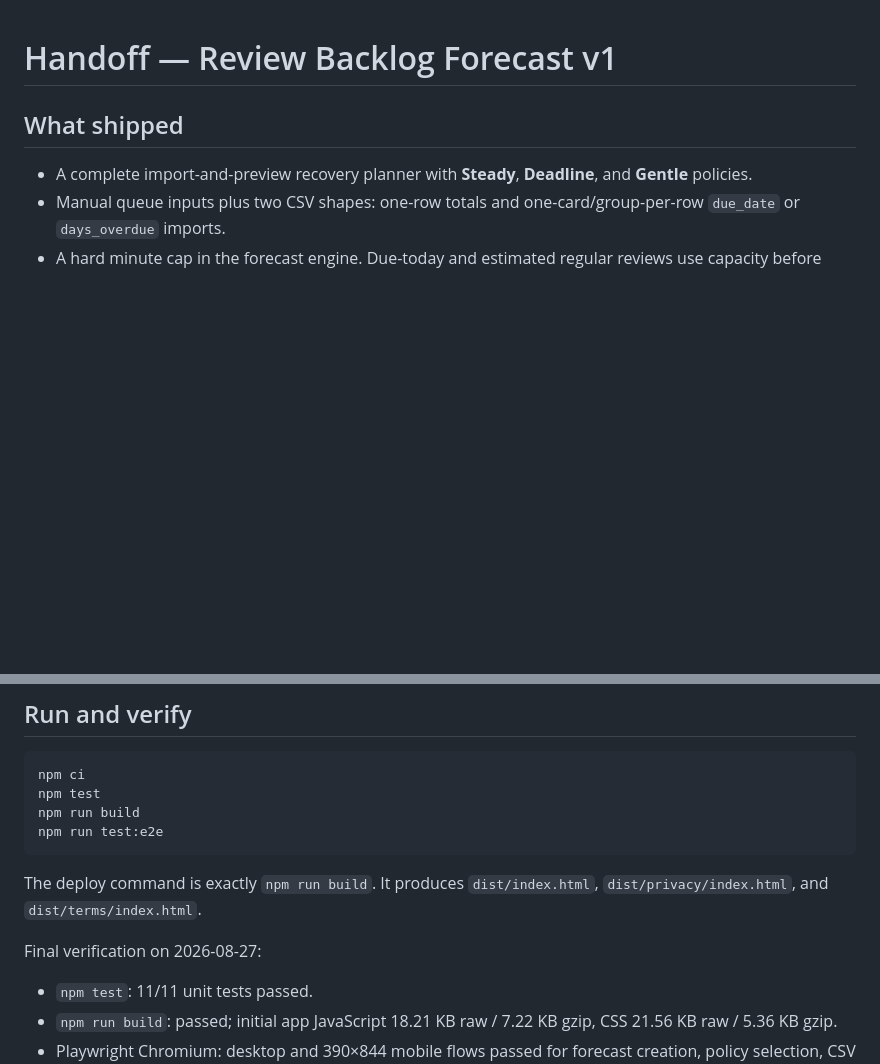
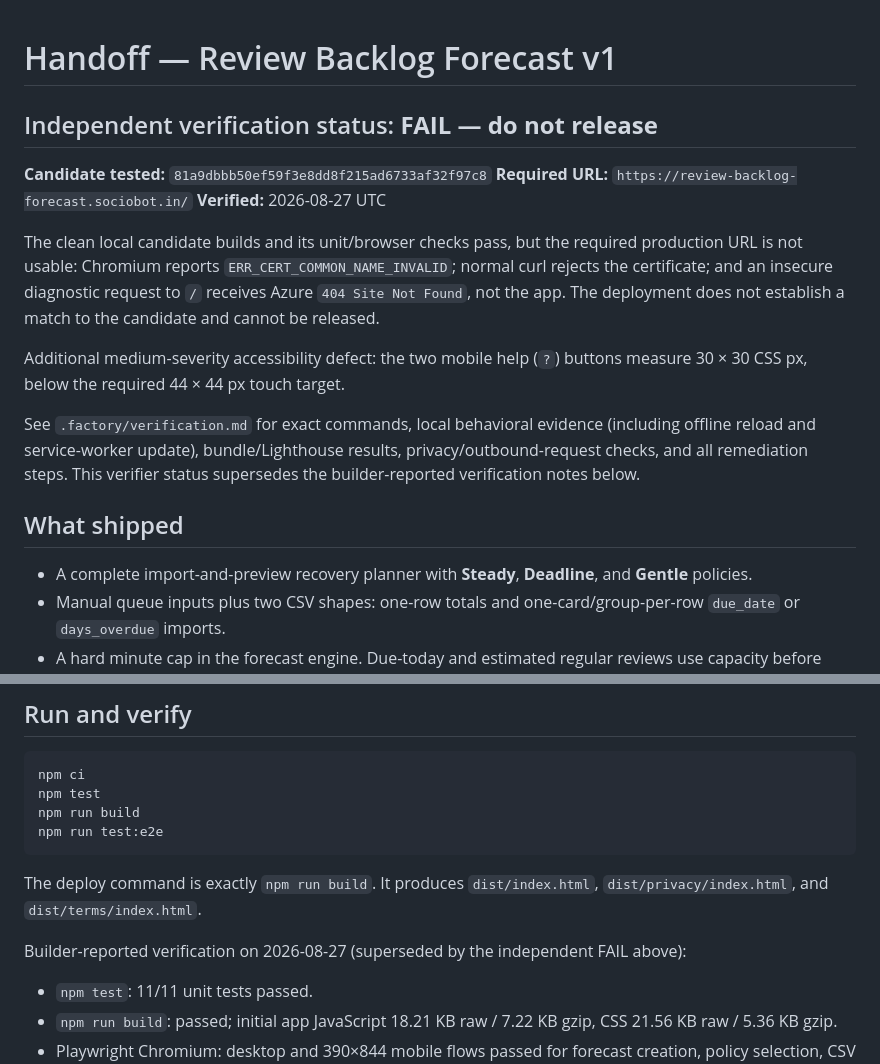
Before and after one commit to B-Divyesh/sf-review-backlog-forecast, a Markdown page: .factory/handoff.md, 2 parts joined by grey strips. Rendered like a GitHub page; blank space fills up the shorter version.

Commit message:
docs: add independent verification report

```diff
--- a/.factory/handoff.md
+++ b/.factory/handoff.md
@@ -1,4 +1,16 @@
 # Handoff — Review Backlog Forecast v1
+
+## Independent verification status: **FAIL — do not release**
+
+**Candidate tested:** `81a9dbbb50ef59f3e8dd8f215ad6733af32f97c8`
+**Required URL:** `https://review-backlog-forecast.sociobot.in/`
+**Verified:** 2026-08-27 UTC
+
+The clean local candidate builds and its unit/browser checks pass, but the required production URL is not usable: Chromium reports `ERR_CERT_COMMON_NAME_INVALID`; normal curl rejects the certificate; and an insecure diagnostic request to `/` receives Azure `404 Site Not Found`, not the app. The deployment does not establish a match to the candidate and cannot be released.
+
+Additional medium-severity accessibility defect: the two mobile help (`?`) buttons measure 30 × 30 CSS px, below the required 44 × 44 px touch target.
+
+See `.factory/verification.md` for exact commands, local behavioral evidence (including offline reload and service-worker update), bundle/Lighthouse results, privacy/outbound-request checks, and all remediation steps. This verifier status supersedes the builder-reported verification notes below.
 
 ## What shipped
 
@@ -23,7 +35,7 @@ npm run test:e2e
 
 The deploy command is exactly `npm run build`. It produces `dist/index.html`, `dist/privacy/index.html`, and `dist/terms/index.html`.
 
-Final verification on 2026-08-27:
+Builder-reported verification on 2026-08-27 (superseded by the independent FAIL above):
 
 - `npm test`: 11/11 unit tests passed.
 - `npm run build`: passed; initial app JavaScript 18.21 KB raw / 7.22 KB gzip, CSS 21.56 KB raw / 5.36 KB gzip.
```
Also changed, not shown: .factory/verification.md (added, +71 -0 lines).
